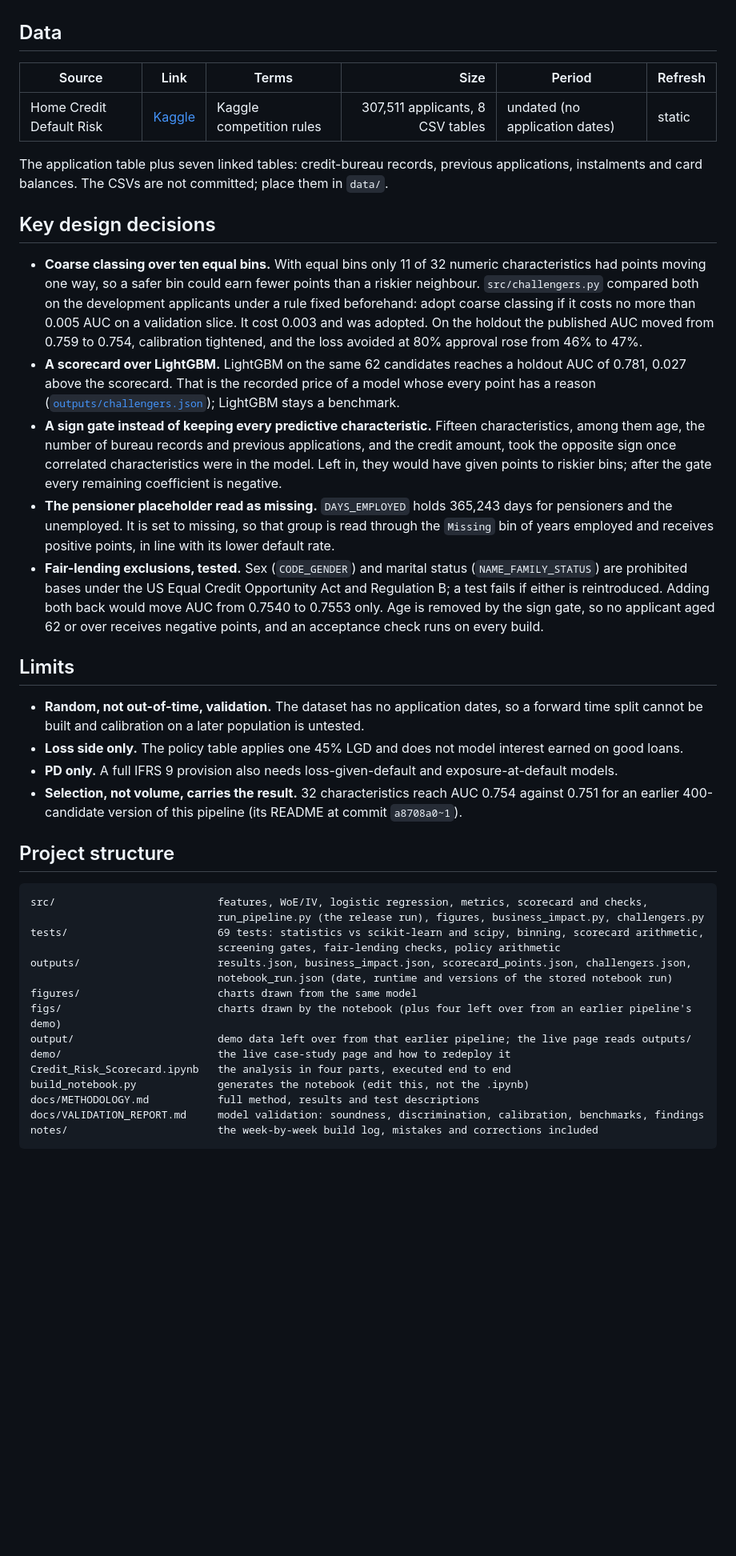
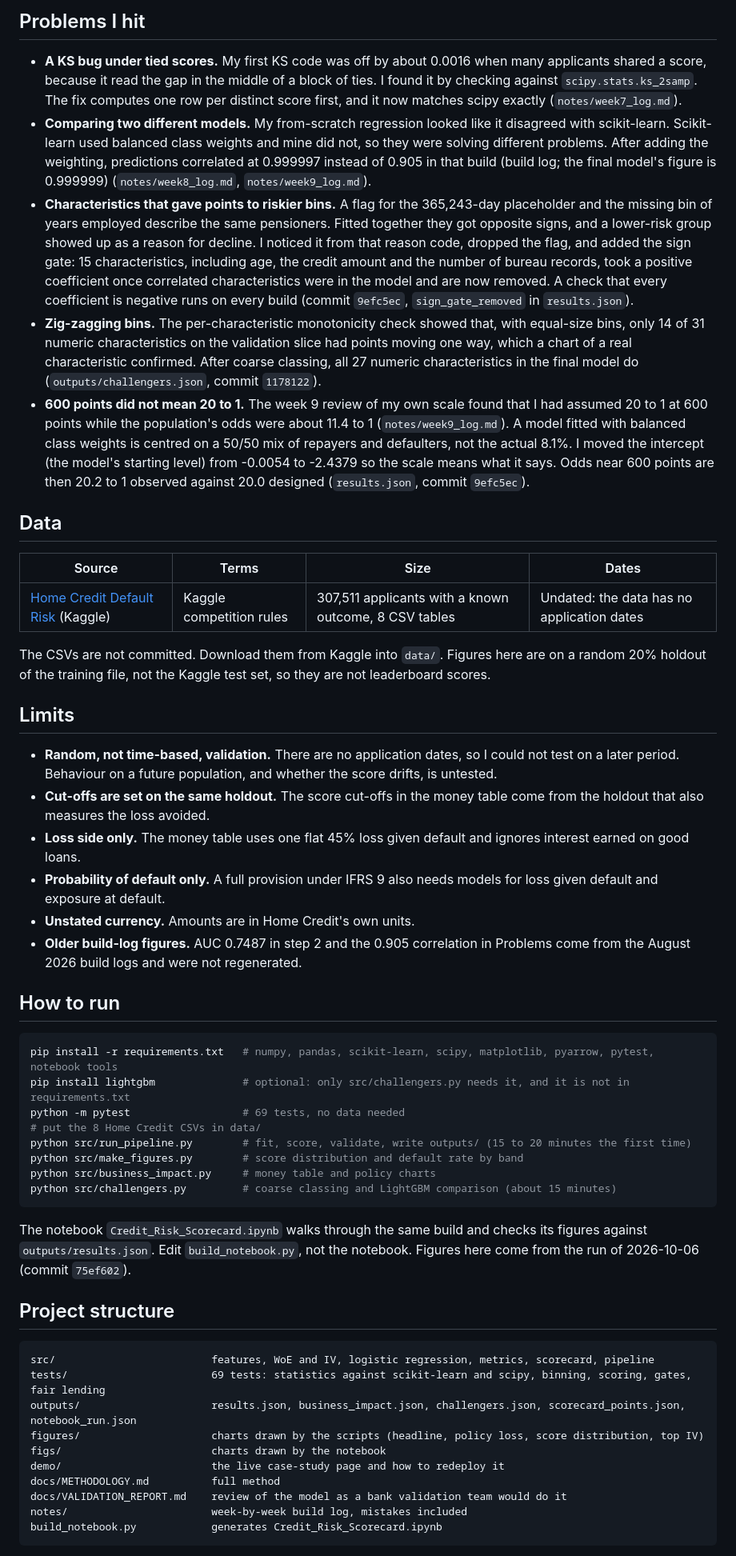
Before and after one commit to alvenyuka/Credit-Risk-Scorecard, a Markdown page: README.md, the part around one of its changes. Shown at 80% size. GitHub-like rendering; blank space fills up the shorter version.

Commit message:
Rewrite README step by step: plain opening, results explained in words, how it was built from a simple start, problems I hit

````diff
--- a/README.md
+++ b/README.md
@@ -141,60 +110,54 @@ the share of previous applications refused also rank in the top 15.*
+## Problems I hit
+
+- **A KS bug under tied scores.** My first KS code was off by about 0.0016 when many applicants shared a score, because it read the gap in the middle of a block of ties. I found it by checking against `scipy.stats.ks_2samp`. The fix computes one row per distinct score first, and it now matches scipy exactly (`notes/week7_log.md`).
+- **Comparing two different models.** My from-scratch regression looked like it disagreed with scikit-learn. Scikit-learn used balanced class weights and mine did not, so they were solving different problems. After adding the weighting, predictions correlated at 0.999997 instead of 0.905 in that build (build log; the final model's figure is 0.999999) (`notes/week8_log.md`, `notes/week9_log.md`).
+- **Characteristics that gave points to riskier bins.** A flag for the 365,243-day placeholder and the missing bin of years employed describe the same pensioners. Fitted together they got opposite signs, and a lower-risk group showed up as a reason for decline. I noticed it from that reason code, dropped the flag, and added the sign gate: 15 characteristics, including age, the credit amount and the number of bureau records, took a positive coefficient once correlated characteristics were in the model and are now removed. A check that every coefficient is negative runs on every build (commit `9efc5ec`, `sign_gate_removed` in `results.json`).
+- **Zig-zagging bins.** The per-characteristic monotonicity check showed that, with equal-size bins, only 14 of 31 numeric characteristics on the validation slice had points moving one way, which a chart of a real characteristic confirmed. After coarse classing, all 27 numeric characteristics in the final model do (`outputs/challengers.json`, commit `1178122`).
+- **600 points did not mean 20 to 1.** The week 9 review of my own scale found that I had assumed 20 to 1 at 600 points while the population's odds were about 11.4 to 1 (`notes/week9_log.md`). A model fitted with balanced class weights is centred on a 50/50 mix of repayers and defaulters, not the actual 8.1%. I moved the intercept (the model's starting level) from -0.0054 to -2.4379 so the scale means what it says. Odds near 600 points are then 20.2 to 1 observed against 20.0 designed (`results.json`, commit `9efc5ec`).
 
 ## Data
 
-| Source | Link | Terms | Size | Period | Refresh |
-|---|---|---|---:|---|---|
-| Home Credit Default Risk | [Kaggle](https://www.kaggle.com/competitions/home-credit-default-risk) | Kaggle competition rules | 307,511 applicants, 8 CSV tables | undated (no application dates) | static |
+| Source | Terms | Size | Dates |
+|---|---|---|---|
+| [Home Credit Default Risk](https://www.kaggle.com/competitions/home-credit-default-risk) (Kaggle) | Kaggle competition rules | 307,511 applicants with a known outcome, 8 CSV tables | Undated: the data has no application dates |
 
-The application table plus seven linked tables: credit-bureau records, previous applications, instalments and
-card balances. The CSVs are not committed; place them in `data/`.
-
-## Key design decisions
-
-- **Coarse classing over ten equal bins.** With equal bins only 11 of 32 numeric characteristics had points
-  moving one way, so a safer bin could earn fewer points than a riskier neighbour. `src/challengers.py` compared
-  both on the development applicants under a rule fixed beforehand: adopt coarse classing if it costs no more
-  than 0.005 AUC on a validation slice. It cost 0.003 and was adopted. On the holdout the published AUC moved
-  from 0.759 to 0.754, calibration tightened, and the loss avoided at 80% approval rose from 46% to 47%.
-- **A scorecard over LightGBM.** LightGBM on the same 62 candidates reaches a holdout AUC of 0.781, 0.027 above
-  the scorecard. That is the recorded price of a model whose every point has a reason
-  ([`outputs/challengers.json`](outputs/challengers.json)); LightGBM stays a benchmark.
-- **A sign gate instead of keeping every predictive characteristic.** Fifteen characteristics, among them age,
-  the number of bureau records and previous applications, and the credit amount, took the opposite sign once
-  correlated characteristics were in the model. Left in, they would have given points to riskier bins; after the
-  gate every remaining coefficient is negative.
-- **The pensioner placeholder read as missing.** `DAYS_EMPLOYED` holds 365,243 days for pensioners and the
-  unemployed. It is set to missing, so that group is read through the `Missing` bin of years employed and
-  receives positive points, in line with its lower default rate.
-- **Fair-lending exclusions, tested.** Sex (`CODE_GENDER`) and marital status (`NAME_FAMILY_STATUS`) are
-  prohibited bases under the US Equal Credit Opportunity Act and Regulation B; a test fails if either is
-  reintroduced. Adding both back would move AUC from 0.7540 to 0.7553 only. Age is removed by the sign gate, so
-  no applicant aged 62 or over receives negative points, and an acceptance check runs on every build.
+The CSVs are not committed. Download them from Kaggle into `data/`. Figures here are on a random 20% holdout of the training file, not the Kaggle test set, so they are not leaderboard scores.
 
 ## Limits
 
-- **Random, not out-of-time, validation.** The dataset has no application dates, so a forward time split cannot
-  be built and calibration on a later population is untested.
-- **Loss side only.** The policy table applies one 45% LGD and does not model interest earned on good loans.
-- **PD only.** A full IFRS 9 provision also needs loss-given-default and exposure-at-default models.
-- **Selection, not volume, carries the result.** 32 characteristics reach AUC 0.754 against 0.751 for an
-  earlier 400-candidate version of this pipeline (its README at commit `a8708a0~1`).
+- **Random, not time-based, validation.** There are no application dates, so I could not test on a later period. Behaviour on a future population, and whether the score drifts, is untested.
+- **Cut-offs are set on the same holdout.** The score cut-offs in the money table come from the holdout that also measures the loss avoided.
+- **Loss side only.** The money table uses one flat 45% loss given default and ignores interest earned on good loans.
+- **Probability of default only.** A full provision under IFRS 9 also needs models for loss given default and exposure at default.
+- **Unstated currency.** Amounts are in Home Credit's own units.
+- **Older build-log figures.** AUC 0.7487 in step 2 and the 0.905 correlation in Problems come from the August 2026 build logs and were not regenerated.
+
+## How to run
+
+```bash
+pip install -r requirements.txt   # numpy, pandas, scikit-learn, scipy, matplotlib, pyarrow, pytest, notebook tools
+pip install lightgbm              # optional: only src/challengers.py needs it, and it is not in requirements.txt
+python -m pytest                  # 69 tests, no data needed
+# put the 8 Home Credit CSVs in data/
+python src/run_pipeline.py        # fit, score, validate, write outputs/ (15 to 20 minutes the first time)
+python src/make_figures.py        # score distribution and default rate by band
+python src/business_impact.py     # money table and policy charts
+python src/challengers.py         # coarse classing and LightGBM comparison (about 15 minutes)
+```
+
+The notebook `Credit_Risk_Scorecard.ipynb` walks through the same build and checks its figures against `outputs/results.json`. Edit `build_notebook.py`, not the notebook. Figures here come from the run of 2026-10-06 (commit `75ef602`).
 
 ## Project structure
 
 ```
-src/                          features, WoE/IV, logistic regression, metrics, scorecard and checks,
-                              run_pipeline.py (the release run), figures, business_impact.py, challengers.py
-tests/                        69 tests: statistics vs scikit-learn and scipy, binning, scorecard arithmetic,
-                              screening gates, fair-lending checks, policy arithmetic
-outputs/                      results.json, business_impact.json, scorecard_points.json, challengers.json,
-                              notebook_run.json (date, runtime and versions of the stored notebook run)
-figures/                      charts drawn from the same model
-figs/                         charts drawn by the notebook (plus four left over from an earlier pipeline's demo)
-output/                       demo data left over from that earlier pipeline; the live page reads outputs/
-demo/                         the live case-study page and how to redeploy it
-Credit_Risk_Scorecard.ipynb   the analysis in four parts, executed end to end
-build_notebook.py             generates the notebook (edit this, not the .ipynb)
-docs/METHODOLOGY.md           full method, results and test descriptions
-docs/VALIDATION_REPORT.md     model validation: soundness, discrimination, calibration, benchmarks, findings
-notes/                        the week-by-week build log, mistakes and corrections included
+src/                         features, WoE and IV, logistic regression, metrics, scorecard, pipeline
+tests/                       69 tests: statistics against scikit-learn and scipy, binning, scoring, gates, fair lending
+outputs/                     results.json, business_impact.json, challengers.json, scorecard_points.json, notebook_run.json
+figures/                     charts drawn by the scripts (headline, policy loss, score distribution, top IV)
+figs/                        charts drawn by the notebook
+demo/                        the live case-study page and how to redeploy it
+docs/METHODOLOGY.md          full method
+docs/VALIDATION_REPORT.md    review of the model as a bank validation team would do it
+notes/                       week-by-week build log, mistakes included
+build_notebook.py            generates Credit_Risk_Scorecard.ipynb
 ```
````
Also changed, not shown: other parts of README.md (+83 -143 lines).
